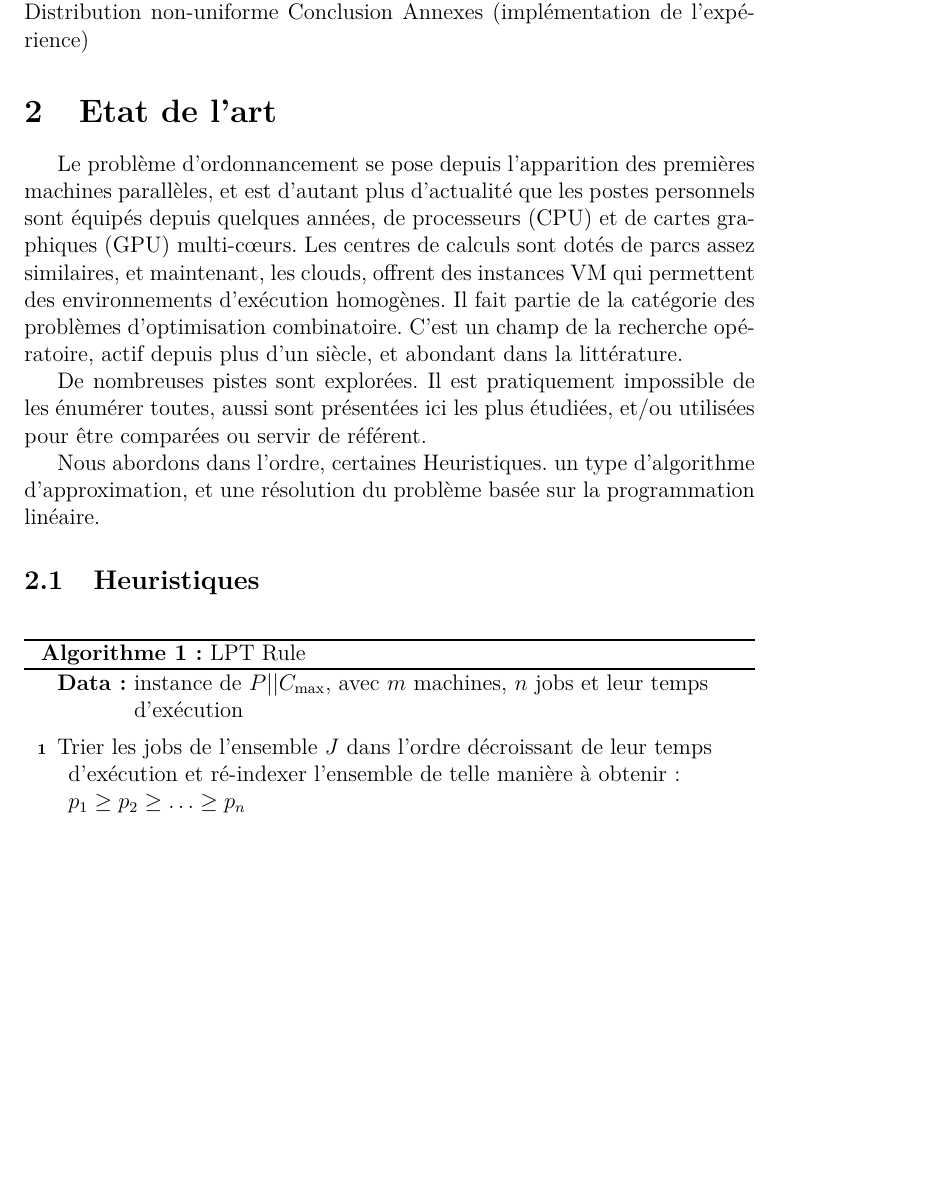
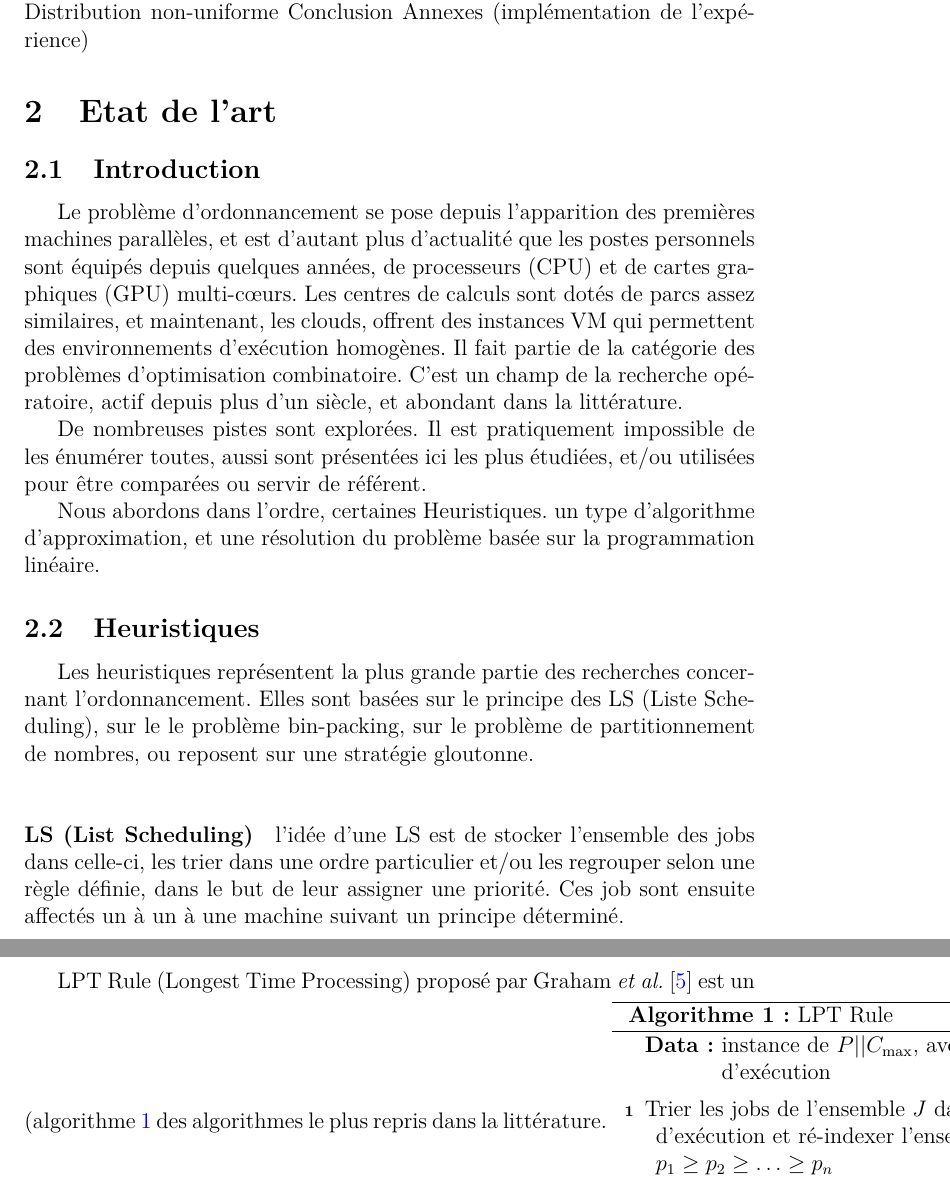
Before and after one commit to fColas68/eprLPT, a LaTeX document (memoire/memoire.tex): part of page 9 of 17 before the commit and two parts of pages 9 and 10 of 17 after it, the two joined at a grey line, cut so that both start at the same text, the shorter picture padded with empty space. Compiled offline with pdfLaTeX.

Commit message:
fco-20210504- report - start chap 2:survey summary v2.

```diff
--- a/memoire/memoire.tex
+++ b/memoire/memoire.tex
@@ -364,9 +364,8 @@ Annexes (implémentation de l'expérience)
 % =======================================================
 \section{Etat de l'art} \label{sec:etatDeLArt}
 
-% -------------------------------------------------------
-%introduction état de l'art
-% -------------------------------------------------------
+\subsection{Introduction} \label{subsec:etatDeLArtIntroduction}
+
 Le problème d'ordonnancement se pose depuis l'apparition des premières machines parallèles, et
   est d'autant plus d'actualité que les postes personnels sont équipés depuis quelques années,
   de processeurs (CPU) et de cartes graphiques (GPU) multi-c{\oe}urs.
@@ -385,13 +384,22 @@ Nous abordons dans l'ordre, certaines Heuristiques. un type d'algorithme d'appro
 
 \subsection{Heuristiques}\label{subSec:Heuristiques}
 
-% -------------------------------------------------------
-% LPT (théorique)
-% -------------------------------------------------------
+Les heuristiques représentent la plus grande partie des recherches concernant l'ordonnancement.
+Elles sont basées
+  sur le principe des LS (Liste Scheduling),
+  sur le le problème bin-packing,
+  sur le problème de partitionnement de nombres, ou
+  reposent sur une stratégie gloutonne.
 
 \bigskip
-% Algorithme
-% ---------------------
+\paragraph{LS (List Scheduling)}
+l'idée d'une LS est de stocker l'ensemble des jobs dans celle-ci, les trier dans une ordre particulier et/ou les regrouper selon une règle définie, dans le but de leur assigner une priorité. Ces job sont ensuite affectés un à un à une machine suivant un principe déterminé.
+
+LPT Rule (Longest Time Processing) proposé par Graham \emph{et al.} \cite{graham1966bounds} est
+  un (algorithme \ref{algo:LPT} des algorithmes le plus repris dans la littérature.
+% -------------------------------------------------------
+% LPT
+% -------------------------------------------------------
 \begin{algorithm}[H]
 \DontPrintSemicolon
 \KwData{instance de \problemGrahamP, avec $m$ machines, $n$ jobs et leur temps d'exécution}
```
Also changed, not shown: memoire/memoire.tex (2 more changed lines).
